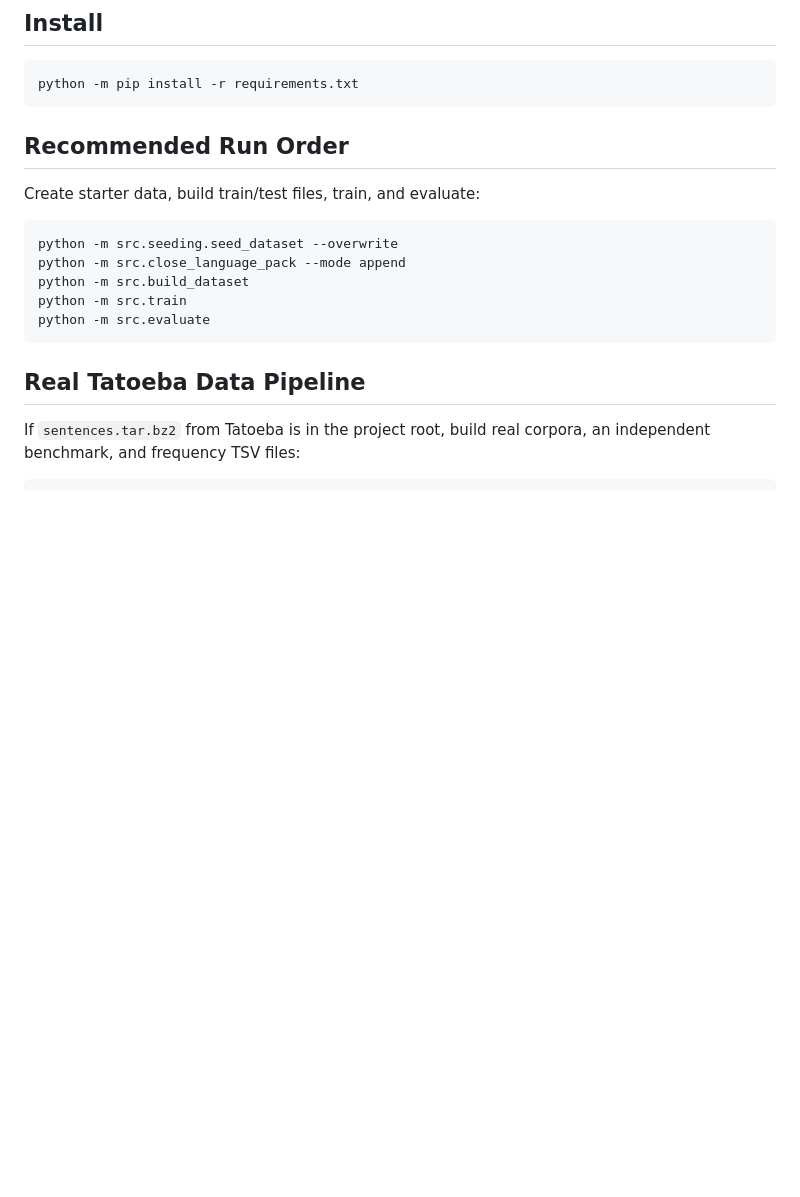
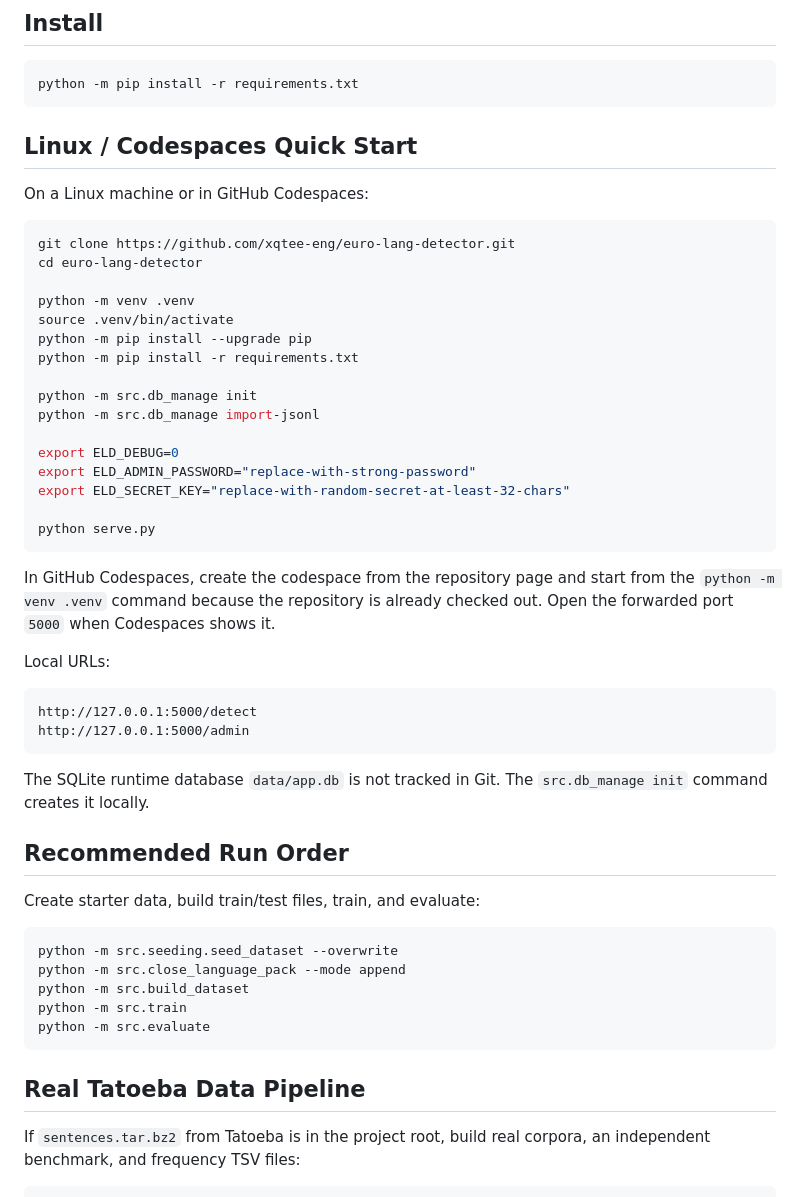
Before and after one commit to xqtee-eng/euro-lang-detector, a Markdown page: README.md, the part around the change. Rendered like a GitHub page; blank space fills up the shorter version.

Commit message:
add linux quick start docs

````diff
--- a/README.md
+++ b/README.md
@@ -24,6 +24,43 @@ See `data/languages.txt` for the code-to-name list.
 ```bash
 python -m pip install -r requirements.txt
 ```
+
+## Linux / Codespaces Quick Start
+
+On a Linux machine or in GitHub Codespaces:
+
+```bash
+git clone https://github.com/xqtee-eng/euro-lang-detector.git
+cd euro-lang-detector
+
+python -m venv .venv
+source .venv/bin/activate
+python -m pip install --upgrade pip
+python -m pip install -r requirements.txt
+
+python -m src.db_manage init
+python -m src.db_manage import-jsonl
+
+export ELD_DEBUG=0
+export ELD_ADMIN_PASSWORD="replace-with-strong-password"
+export ELD_SECRET_KEY="replace-with-random-secret-at-least-32-chars"
+
+python serve.py
+```
+
+In GitHub Codespaces, create the codespace from the repository page and start
+from the `python -m venv .venv` command because the repository is already
+checked out. Open the forwarded port `5000` when Codespaces shows it.
+
+Local URLs:
+
+```text
+http://127.0.0.1:5000/detect
+http://127.0.0.1:5000/admin
+```
+
+The SQLite runtime database `data/app.db` is not tracked in Git. The
+`src.db_manage init` command creates it locally.
 
 ## Recommended Run Order
 
````
